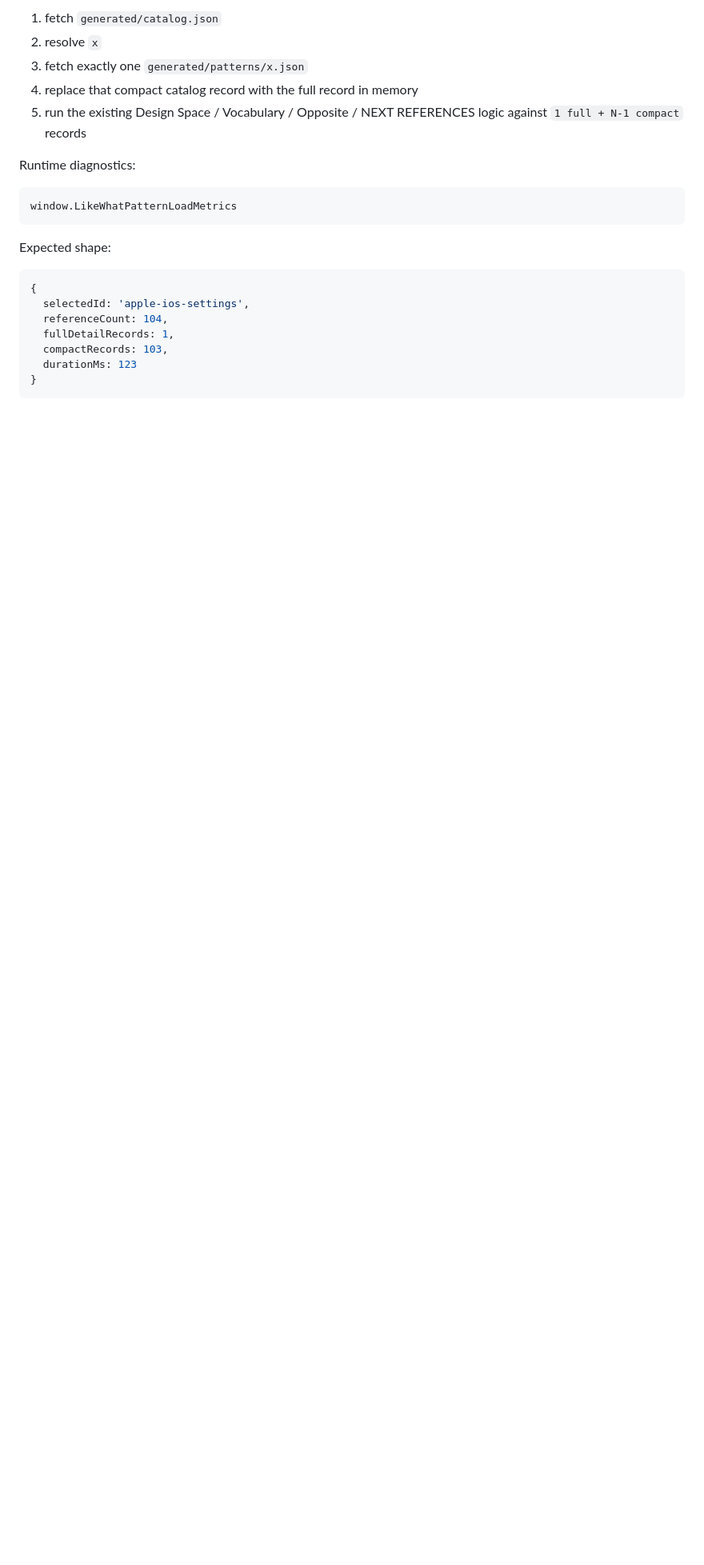
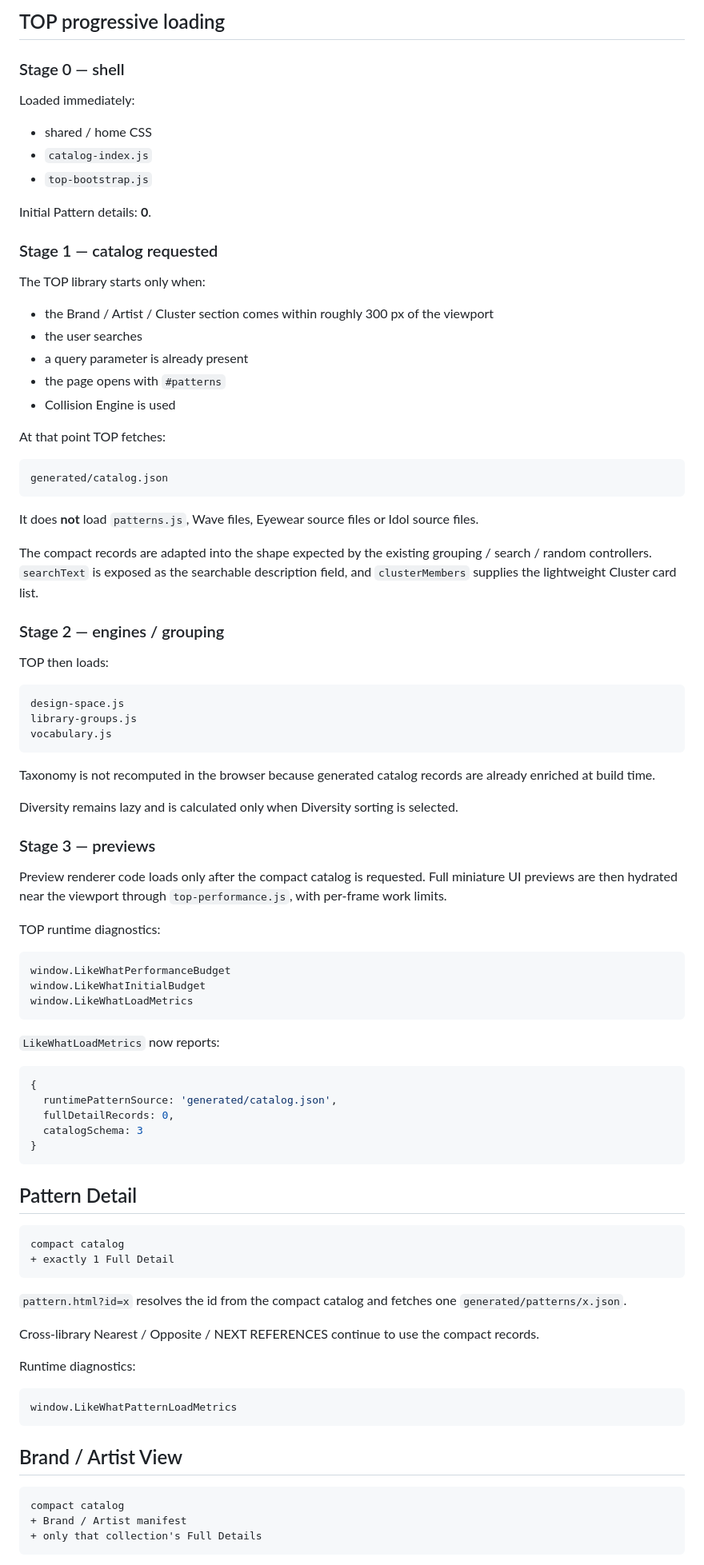
Before and after one commit to silovar-uk/likewhat, a Markdown page: PERFORMANCE.md, the part around one of its changes. Shown at 80% size. Drawn GitHub-style; blank space fills up the shorter version.

````diff
--- a/PERFORMANCE.md
+++ b/PERFORMANCE.md
@@ -77,9 +32,82 @@ When `pattern.html?id=x` opens:
 
-1. fetch `generated/catalog.json`
-2. resolve `x`
-3. fetch exactly one `generated/patterns/x.json`
-4. replace that compact catalog record with the full record in memory
-5. run the existing Design Space / Vocabulary / Opposite / NEXT REFERENCES logic against `1 full + N-1 compact` records
+## TOP progressive loading
+
+### Stage 0 — shell
+
+Loaded immediately:
+
+- shared / home CSS
+- `catalog-index.js`
+- `top-bootstrap.js`
+
+Initial Pattern details: **0**.
+
+### Stage 1 — catalog requested
+
+The TOP library starts only when:
+
+- the Brand / Artist / Cluster section comes within roughly 300 px of the viewport
+- the user searches
+- a query parameter is already present
+- the page opens with `#patterns`
+- Collision Engine is used
+
+At that point TOP fetches:
+
+```text
+generated/catalog.json
+```
+
+It does **not** load `patterns.js`, Wave files, Eyewear source files or Idol source files.
+
+The compact records are adapted into the shape expected by the existing grouping / search / random controllers. `searchText` is exposed as the searchable description field, and `clusterMembers` supplies the lightweight Cluster card list.
+
+### Stage 2 — engines / grouping
+
+TOP then loads:
+
+```text
+design-space.js
+library-groups.js
+vocabulary.js
+```
+
+Taxonomy is not recomputed in the browser because generated catalog records are already enriched at build time.
+
+Diversity remains lazy and is calculated only when Diversity sorting is selected.
+
+### Stage 3 — previews
+
+Preview renderer code loads only after the compact catalog is requested. Full miniature UI previews are then hydrated near the viewport through `top-performance.js`, with per-frame work limits.
+
+TOP runtime diagnostics:
+
+```js
+window.LikeWhatPerformanceBudget
+window.LikeWhatInitialBudget
+window.LikeWhatLoadMetrics
+```
+
+`LikeWhatLoadMetrics` now reports:
+
+```js
+{
+  runtimePatternSource: 'generated/catalog.json',
+  fullDetailRecords: 0,
+  catalogSchema: 3
+}
+```
+
+## Pattern Detail
+
+```text
+compact catalog
++ exactly 1 Full Detail
+```
+
+`pattern.html?id=x` resolves the id from the compact catalog and fetches one `generated/patterns/x.json`.
+
+Cross-library Nearest / Opposite / NEXT REFERENCES continue to use the compact records.
 
 Runtime diagnostics:
 
@@ -87,14 +115,10 @@ Runtime diagnostics:
 window.LikeWhatPatternLoadMetrics
 ```
 
-Expected shape:
+## Brand / Artist View
 
-```js
-{
-  selectedId: 'apple-ios-settings',
-  referenceCount: 104,
-  fullDetailRecords: 1,
-  compactRecords: 103,
-  durationMs: 123
-}
+```text
+compact catalog
++ Brand / Artist manifest
++ only that collection's Full Details
 ```
````
Also changed, not shown: other parts of PERFORMANCE.md (+72 -141 lines).
